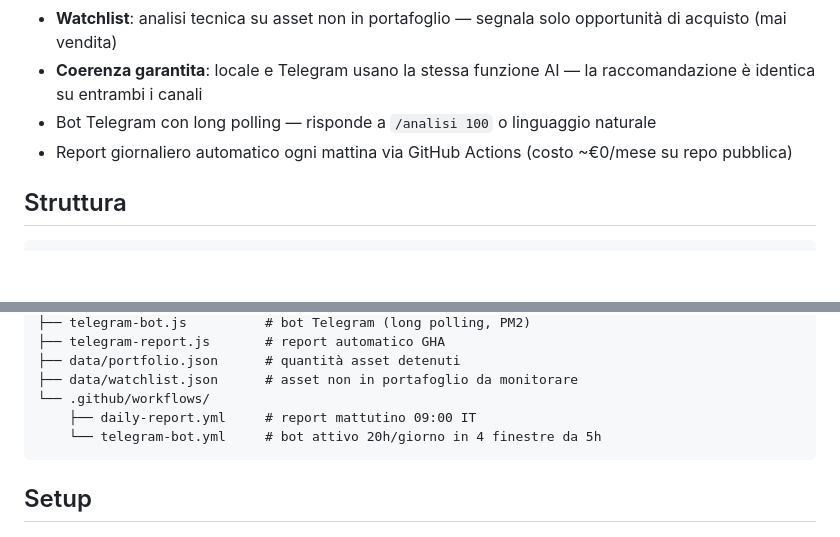
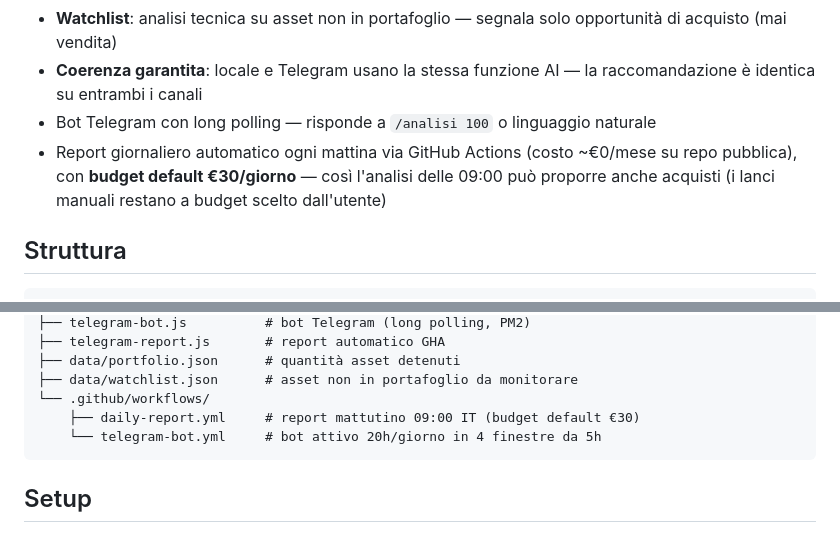
Before and after one commit to tommasofaedo/crypto-assistant, a Markdown page: README.md, 2 parts joined by grey strips. Drawn GitHub-style; blank space fills up the shorter version.

Commit message:
Documenta budget default €30/giorno nel report automatico 9:00
README: aggiunge nota sul budget mattutino nella lista funzionalità e
nel commento struttura daily-report.yml. I lanci manuali restano a
budget scelto dall'utente.

Co-Authored-By: Claude Opus 4.8 <noreply@anthropic.com>
Claude-Session: https://claude.ai/code/session_01BnnfdHbPgukjAYKErBPczg

````diff
--- a/README.md
+++ b/README.md
@@ -12,7 +12,7 @@ Analisi tecnica automatica del portafoglio crypto con raccomandazioni AI in ital
 - **Watchlist**: analisi tecnica su asset non in portafoglio — segnala solo opportunità di acquisto (mai vendita)
 - **Coerenza garantita**: locale e Telegram usano la stessa funzione AI — la raccomandazione è identica su entrambi i canali
 - Bot Telegram con long polling — risponde a `/analisi 100` o linguaggio naturale
-- Report giornaliero automatico ogni mattina via GitHub Actions (costo ~€0/mese su repo pubblica)
+- Report giornaliero automatico ogni mattina via GitHub Actions (costo ~€0/mese su repo pubblica), con **budget default €30/giorno** — così l'analisi delle 09:00 può proporre anche acquisti (i lanci manuali restano a budget scelto dall'utente)
 
 ## Struttura
 
@@ -34,7 +34,7 @@ crypto_assistant/
 ├── data/portfolio.json      # quantità asset detenuti
 ├── data/watchlist.json      # asset non in portafoglio da monitorare
 └── .github/workflows/
-    ├── daily-report.yml     # report mattutino 09:00 IT
+    ├── daily-report.yml     # report mattutino 09:00 IT (budget default €30)
     └── telegram-bot.yml     # bot attivo 20h/giorno in 4 finestre da 5h
 ```
 
````
